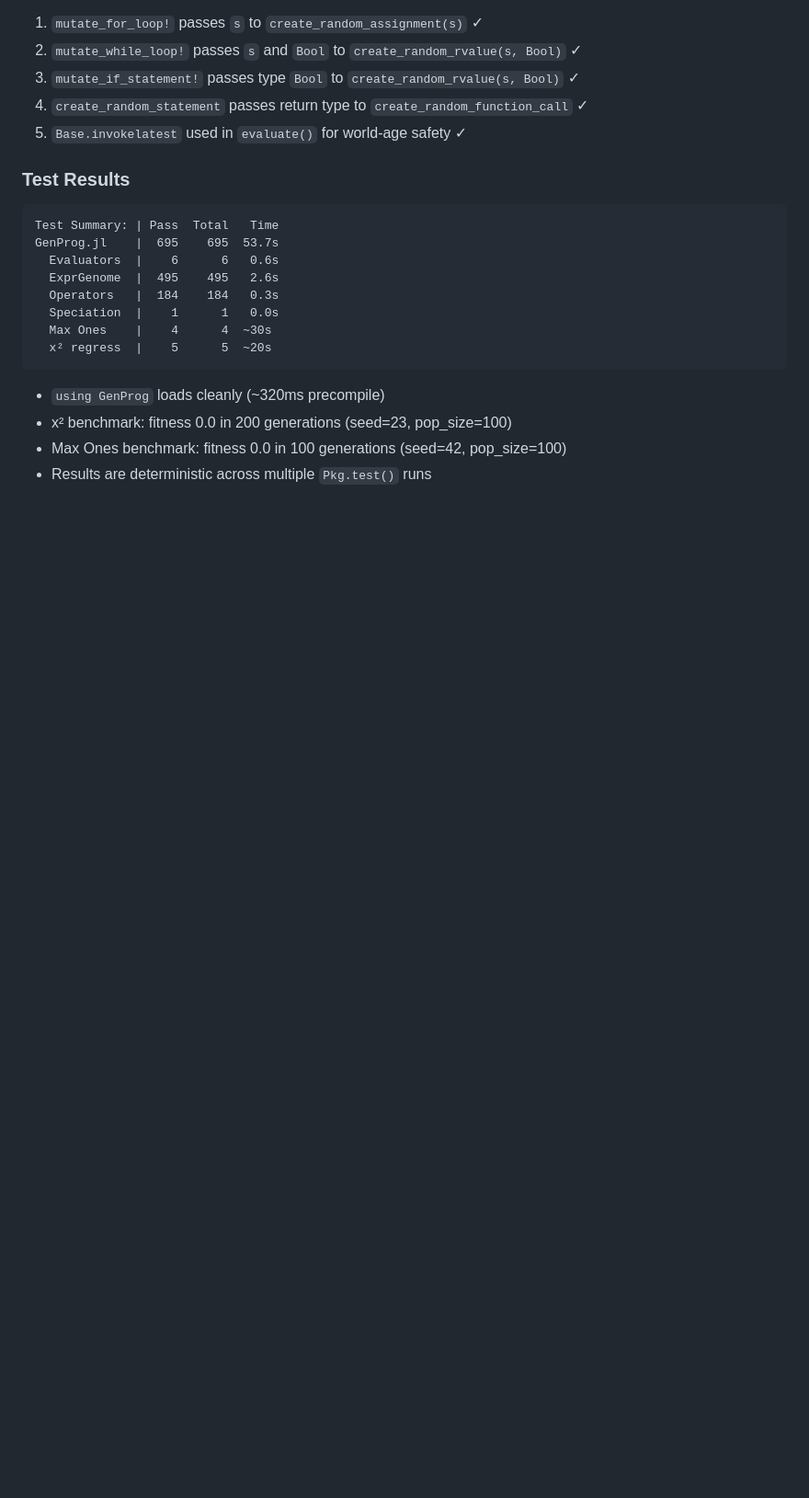
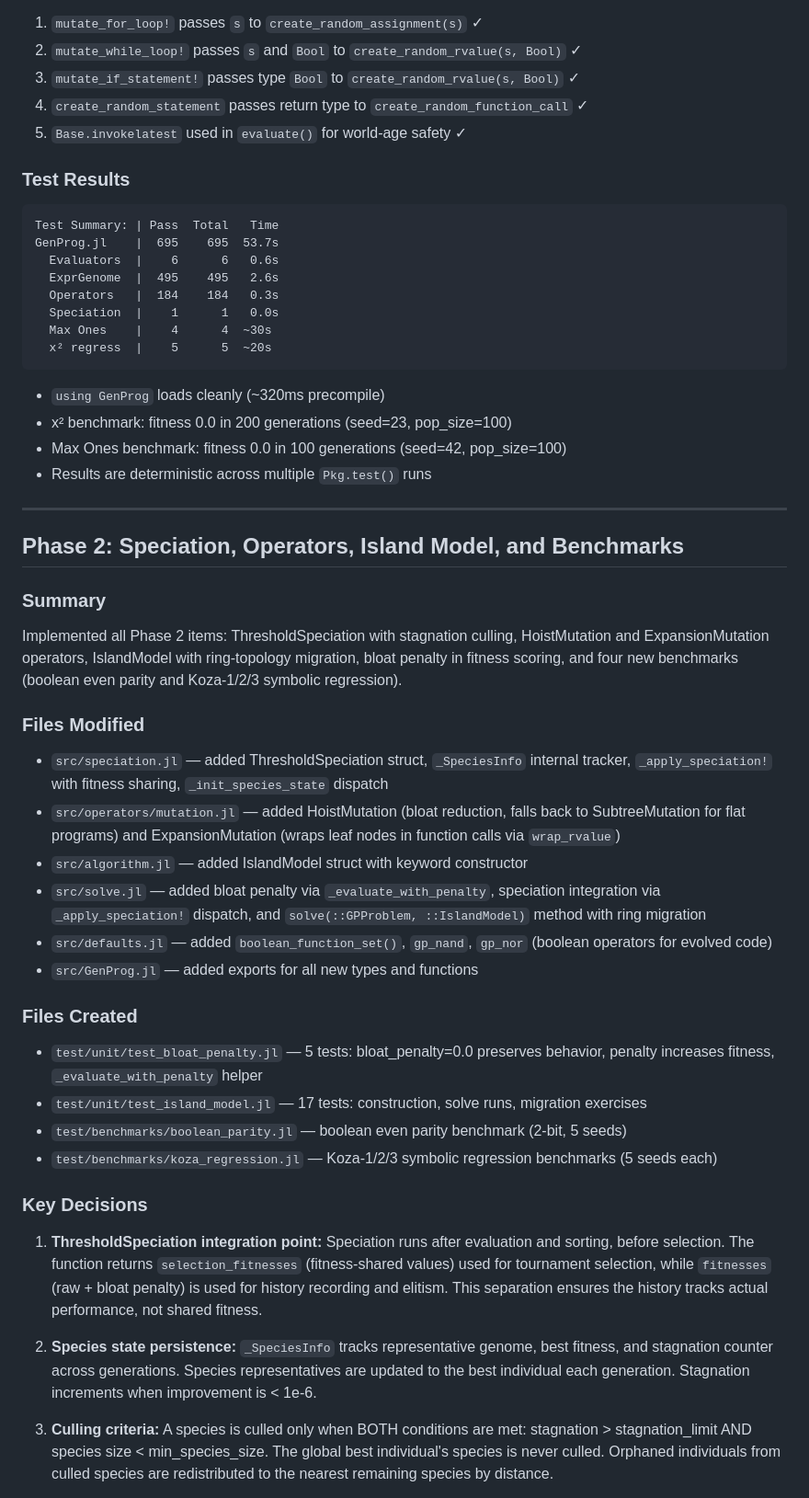
Before and after one commit to CodeReclaimers/Arborist.jl, a Markdown page: progress-20260322.md, the part around one of its changes. Shown at 92% size. Rendered like a GitHub page; blank space fills up the shorter version.

```diff
--- a/progress-20260322.md
+++ b/progress-20260322.md
@@ -83,3 +83,35 @@ GenProg.jl    |  695    695  53.7s
 - Max Ones benchmark: fitness 0.0 in 100 generations (seed=42, pop_size=100)
 - Results are deterministic across multiple `Pkg.test()` runs
 
+---
+
+## Phase 2: Speciation, Operators, Island Model, and Benchmarks
+
+### Summary
+
+Implemented all Phase 2 items: ThresholdSpeciation with stagnation culling, HoistMutation and ExpansionMutation operators, IslandModel with ring-topology migration, bloat penalty in fitness scoring, and four new benchmarks (boolean even parity and Koza-1/2/3 symbolic regression).
+
+### Files Modified
+
+- `src/speciation.jl` — added ThresholdSpeciation struct, `_SpeciesInfo` internal tracker, `_apply_speciation!` with fitness sharing, `_init_species_state` dispatch
+- `src/operators/mutation.jl` — added HoistMutation (bloat reduction, falls back to SubtreeMutation for flat programs) and ExpansionMutation (wraps leaf nodes in function calls via `wrap_rvalue`)
+- `src/algorithm.jl` — added IslandModel struct with keyword constructor
+- `src/solve.jl` — added bloat penalty via `_evaluate_with_penalty`, speciation integration via `_apply_speciation!` dispatch, and `solve(::GPProblem, ::IslandModel)` method with ring migration
+- `src/defaults.jl` — added `boolean_function_set()`, `gp_nand`, `gp_nor` (boolean operators for evolved code)
+- `src/GenProg.jl` — added exports for all new types and functions
+
+### Files Created
+
+- `test/unit/test_bloat_penalty.jl` — 5 tests: bloat_penalty=0.0 preserves behavior, penalty increases fitness, `_evaluate_with_penalty` helper
+- `test/unit/test_island_model.jl` — 17 tests: construction, solve runs, migration exercises
+- `test/benchmarks/boolean_parity.jl` — boolean even parity benchmark (2-bit, 5 seeds)
+- `test/benchmarks/koza_regression.jl` — Koza-1/2/3 symbolic regression benchmarks (5 seeds each)
+
+### Key Decisions
+
+1. **ThresholdSpeciation integration point:** Speciation runs after evaluation and sorting, before selection. The function returns `selection_fitnesses` (fitness-shared values) used for tournament selection, while `fitnesses` (raw + bloat penalty) is used for history recording and elitism. This separation ensures the history tracks actual performance, not shared fitness.
+
+2. **Species state persistence:** `_SpeciesInfo` tracks representative genome, best fitness, and stagnation counter across generations. Species representatives are updated to the best individual each generation. Stagnation increments when improvement is < 1e-6.
+
+3. **Culling criteria:** A species is culled only when BOTH conditions are met: stagnation > stagnation_limit AND species size < min_species_size. The global best individual's species is never culled. Orphaned individuals from culled species are redistributed to the nearest remaining species by distance.
+
```
Also changed, not shown: other parts of progress-20260322.md (+40 -6 lines).
